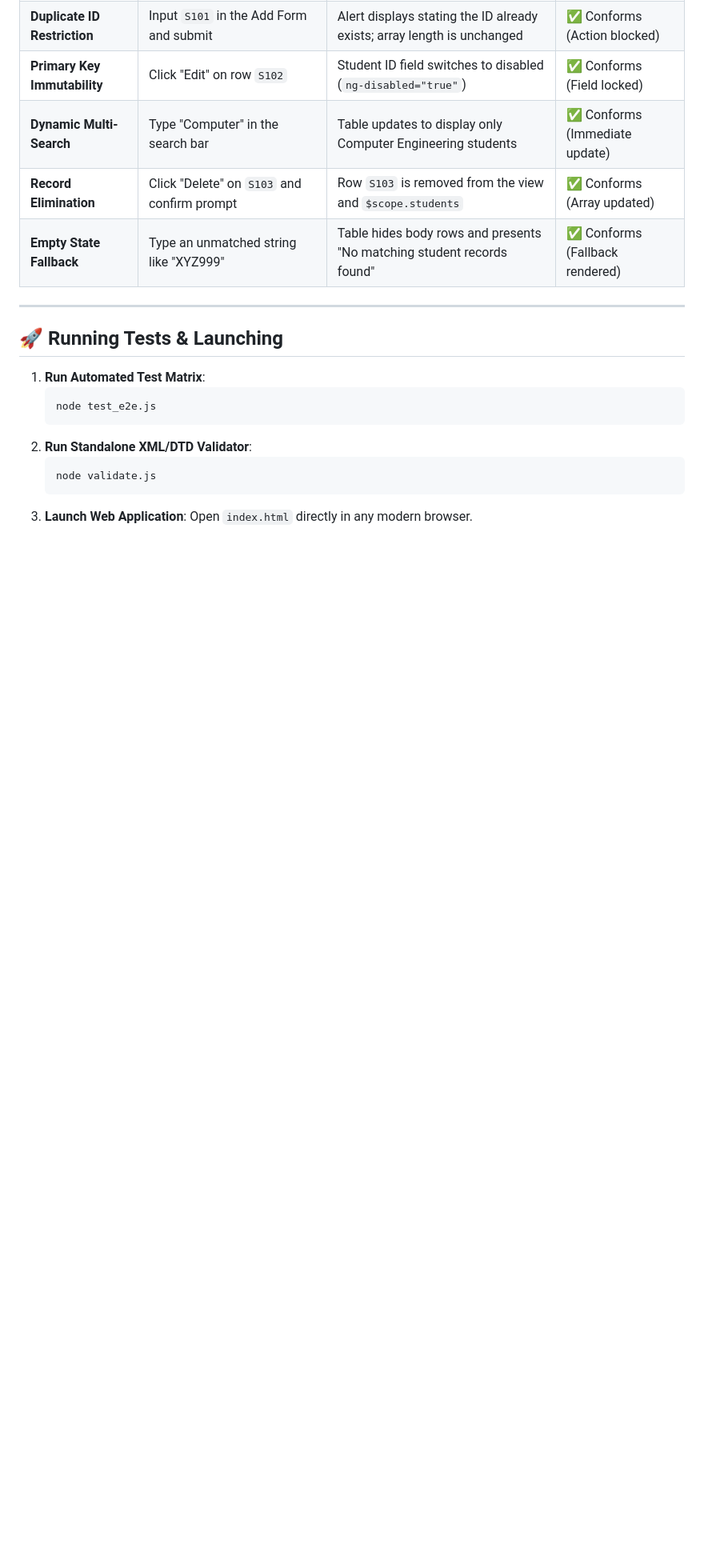
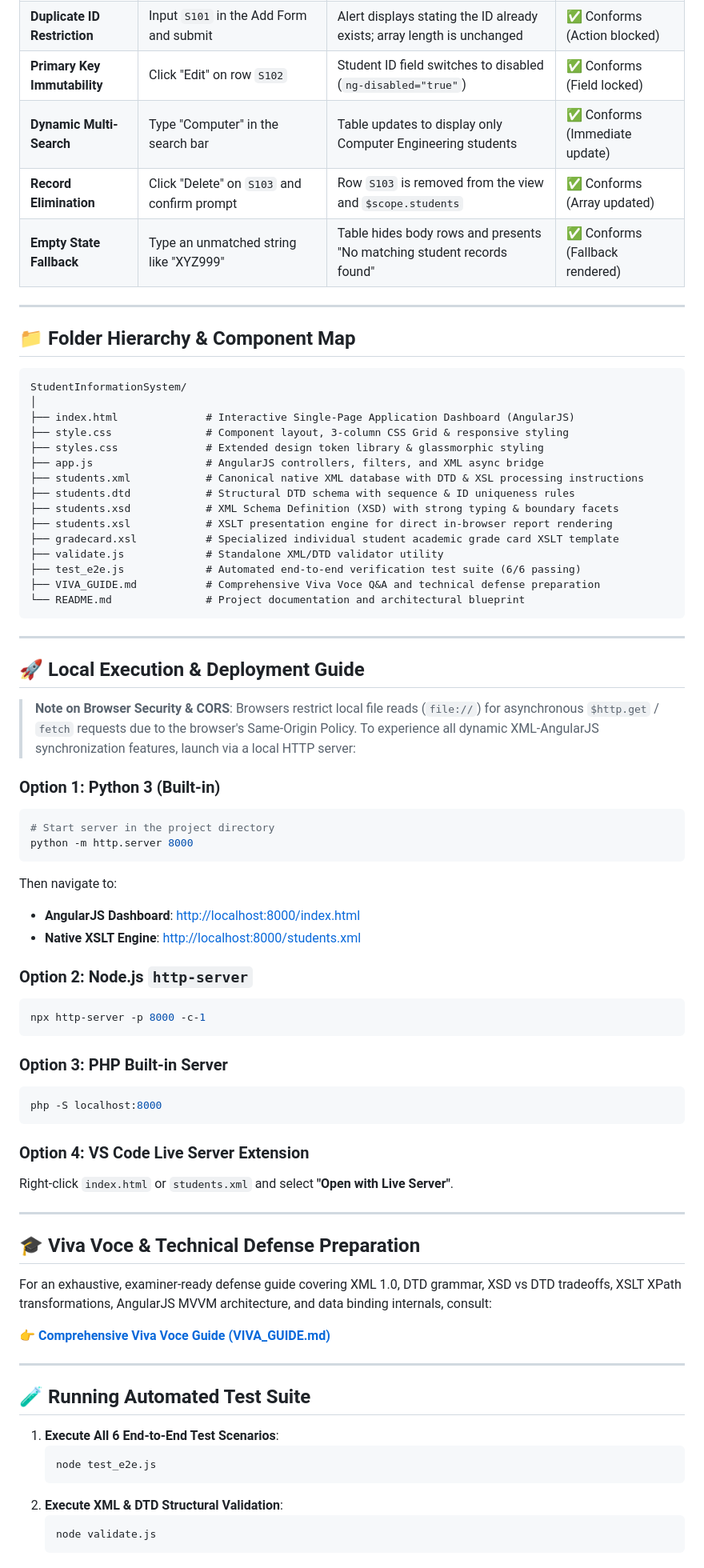
Before and after one commit to Master-arman/STUDENT_INFO, a Markdown page: README.md, the part around the change. Shown at 80% size. GitHub-like rendering; blank space fills up the shorter version.

Commit message:
docs(phase-14): deployment guides, folder structure blueprint, and comprehensive viva voce defense guide

````diff
--- a/README.md
+++ b/README.md
@@ -74,15 +74,72 @@ The application implements a **Dual-Pipeline Architecture**:
 
 ---
 
-## 🚀 Running Tests & Launching
+## 📁 Folder Hierarchy & Component Map
 
-1. **Run Automated Test Matrix**:
+```plaintext
+StudentInformationSystem/
+│
+├── index.html              # Interactive Single-Page Application Dashboard (AngularJS)
+├── style.css               # Component layout, 3-column CSS Grid & responsive styling
+├── styles.css              # Extended design token library & glassmorphic styling
+├── app.js                  # AngularJS controllers, filters, and XML async bridge
+├── students.xml            # Canonical native XML database with DTD & XSL processing instructions
+├── students.dtd            # Structural DTD schema with sequence & ID uniqueness rules
+├── students.xsd            # XML Schema Definition (XSD) with strong typing & boundary facets
+├── students.xsl            # XSLT presentation engine for direct in-browser report rendering
+├── gradecard.xsl           # Specialized individual student academic grade card XSLT template
+├── validate.js             # Standalone XML/DTD validator utility
+├── test_e2e.js             # Automated end-to-end verification test suite (6/6 passing)
+├── VIVA_GUIDE.md           # Comprehensive Viva Voce Q&A and technical defense preparation
+└── README.md               # Project documentation and architectural blueprint
+```
+
+---
+
+## 🚀 Local Execution & Deployment Guide
+
+> **Note on Browser Security & CORS**:
+> Browsers restrict local file reads (`file://`) for asynchronous `$http.get` / `fetch` requests due to the browser's Same-Origin Policy. To experience all dynamic XML-AngularJS synchronization features, launch via a local HTTP server:
+
+### Option 1: Python 3 (Built-in)
+```bash
+# Start server in the project directory
+python -m http.server 8000
+```
+Then navigate to:
+- **AngularJS Dashboard**: [http://localhost:8000/index.html](http://localhost:8000/index.html)
+- **Native XSLT Engine**: [http://localhost:8000/students.xml](http://localhost:8000/students.xml)
+
+### Option 2: Node.js `http-server`
+```bash
+npx http-server -p 8000 -c-1
+```
+
+### Option 3: PHP Built-in Server
+```bash
+php -S localhost:8000
+```
+
+### Option 4: VS Code Live Server Extension
+Right-click `index.html` or `students.xml` and select **"Open with Live Server"**.
+
+---
+
+## 🎓 Viva Voce & Technical Defense Preparation
+
+For an exhaustive, examiner-ready defense guide covering XML 1.0, DTD grammar, XSD vs DTD tradeoffs, XSLT XPath transformations, AngularJS MVVM architecture, and data binding internals, consult:
+
+👉 **[Comprehensive Viva Voce Guide (VIVA_GUIDE.md)](file:///d:/STUDENT_INFO/VIVA_GUIDE.md)**
+
+---
+
+## 🧪 Running Automated Test Suite
+
+1. **Execute All 6 End-to-End Test Scenarios**:
    ```bash
    node test_e2e.js
    ```
-2. **Run Standalone XML/DTD Validator**:
+2. **Execute XML & DTD Structural Validation**:
    ```bash
    node validate.js
    ```
-3. **Launch Web Application**:
-   Open `index.html` directly in any modern browser.
````
Also changed, not shown: VIVA_GUIDE.md (added, +192 -0 lines).
